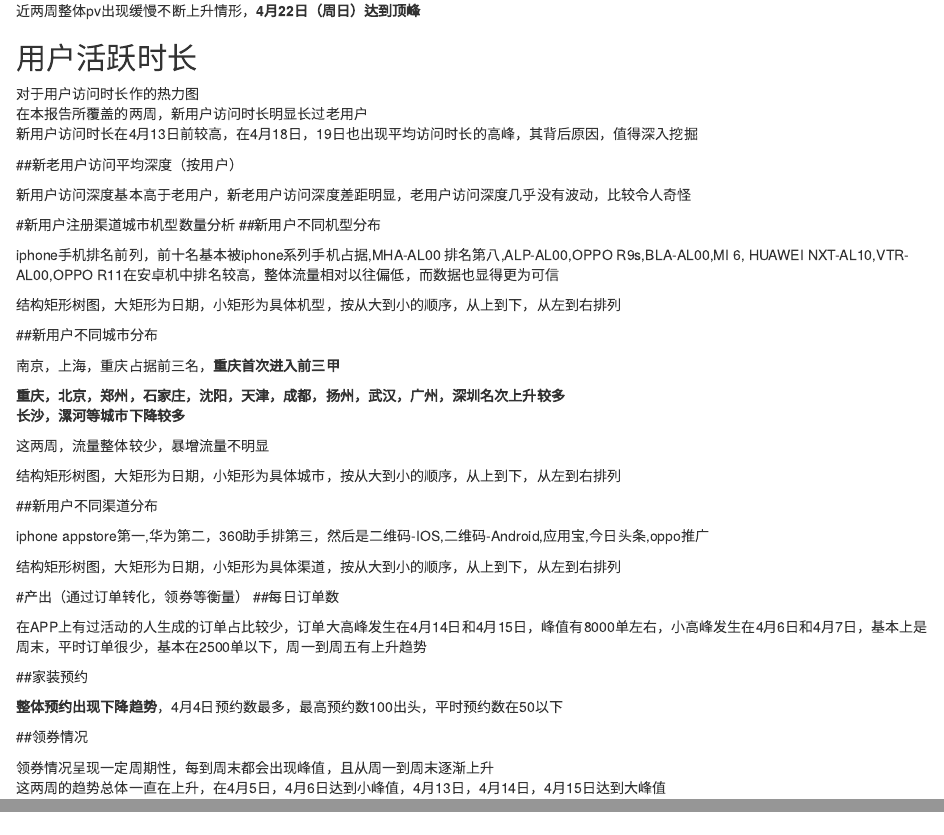
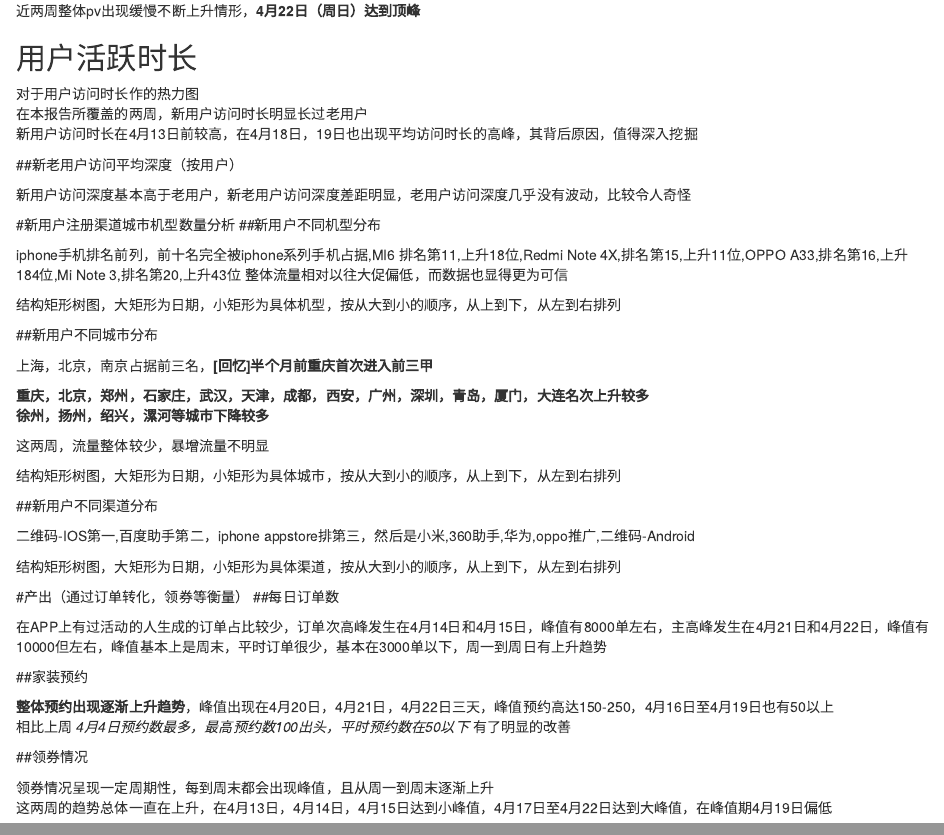
Before and after one commit to yuanqingye/R_Projects, an R Markdown document (uc_analysis/Rfile/User_analysis_rearrange.Rmd): the page in a window 1100 px wide, from 830 px down, and a second part further down, joined at a grey line. Rendered offline with R 4.5, knitr and Pandoc, with nearby package versions; the code chunks are not run, so their results and figures are left out.

Commit message:
New report commit after change 4-23

````diff
--- a/uc_analysis/Rfile/User_analysis_rearrange.Rmd
+++ b/uc_analysis/Rfile/User_analysis_rearrange.Rmd
@@ -352,8 +353,8 @@ rownames(new_user_by_model_date_ordered_reshape) = 1:nrow(new_user_by_model_date
 DT::datatable(new_user_by_model_date_ordered_reshape, options = list(pageLength = 20))
 ```
 
-iphone手机排名前列，前十名基本被iphone系列手机占据,MHA-AL00 排名第八,ALP-AL00,OPPO R9s,BLA-AL00,MI 6,
-HUAWEI NXT-AL10,VTR-AL00,OPPO R11在安卓机中排名较高，整体流量相对以往偏低，而数据也显得更为可信
+iphone手机排名前列，前十名完全被iphone系列手机占据,MI6 排名第11,上升18位,Redmi Note 4X,排名第15,上升11位,OPPO A33,排名第16,上升184位,Mi Note 3,排名第20,上升43位
+整体流量相对以往大促偏低，而数据也显得更为可信
 
 ```{r model_treemap}
 treemap(melt_df_model_top20,index = c("date","model"),vSize = "value")
@@ -389,10 +390,10 @@ rownames(new_user_by_city_date_ordered_reshape) = 1:nrow(new_user_by_city_date_o
 DT::datatable(new_user_by_city_date_ordered_reshape, options = list(pageLength = 20))
 ```
 
-南京，上海，重庆占据前三名，**重庆首次进入前三甲**
+上海，北京，南京占据前三名，**[回忆]半个月前重庆首次进入前三甲**
 
-**重庆，北京，郑州，石家庄，沈阳，天津，成都，扬州，武汉，广州，深圳名次上升较多**
-**长沙，漯河等城市下降较多**
+**重庆，北京，郑州，石家庄，武汉，天津，成都，西安，广州，深圳，青岛，厦门，大连名次上升较多**
+**徐州，扬州，绍兴，漯河等城市下降较多**
 
 这两周，流量整体较少，暴增流量不明显
 
@@ -421,7 +422,7 @@ DT::datatable(new_user_by_channel_date_ordered_reshape, options = list(pageLengt
 #kable(channel,format = "markdown")
 ```
 
-iphone appstore第一,华为第二，360助手排第三，然后是二维码-IOS,二维码-Android,应用宝,今日头条,oppo推广
+二维码-IOS第一,百度助手第二，iphone appstore排第三，然后是小米,360助手,华为,oppo推广,二维码-Android
 
 ```{r channel_treemap}
 melt_df_channel_top20 = melt(new_user_by_channel_date_ordered_reshape[1:20,-ncol(new_user_by_channel_date_ordered_reshape)], id.vars = "channels", measure.vars = 2:(ncol(new_user_by_channel_date_ordered_reshape)-1), variable.name = "date", value.name = "value")
@@ -454,7 +455,7 @@ barplot(matrix,main="每日订单数",names.arg=dates,xlab="month",ylab="订单
 legend("topright",stacks, cex=0.7, fill=colors,xjust = 0, yjust = 1)
 ```
 
-在APP上有过活动的人生成的订单占比较少，订单大高峰发生在4月14日和4月15日，峰值有8000单左右，小高峰发生在4月6日和4月7日，基本上是周末，平时订单很少，基本在2500单以下，周一到周五有上升趋势
+在APP上有过活动的人生成的订单占比较少，订单次高峰发生在4月14日和4月15日，峰值有8000单左右，主高峰发生在4月21日和4月22日，峰值有10000但左右，峰值基本上是周末，平时订单很少，基本在3000单以下，周一到周日有上升趋势
 
 ##家装预约
 ```{r book}
@@ -467,7 +468,8 @@ online_book = read_data_impala_general(online_book_sql)
 barplot(online_book$b_num,names.arg = online_book$dt,col = "brown",xlab = "month",ylab = "预约数",main = "每日家装预约")
 ```
 
-**整体预约出现下降趋势**，4月4日预约数最多，最高预约数100出头，平时预约数在50以下
+**整体预约出现逐渐上升趋势**，峰值出现在4月20日，4月21日，4月22日三天，峰值预约高达150-250，4月16日至4月19日也有50以上
+相比上周 *4月4日预约数最多，最高预约数100出头，平时预约数在50以下* 有了明显的改善
 
 ##领券情况
 ```{r coupon}
@@ -481,7 +483,7 @@ barplot(coupon$c_num,names.arg = coupon$dt,xlab = "month",ylab = "领券数",mai
 ```
 
 领券情况呈现一定周期性，每到周末都会出现峰值，且从周一到周末逐渐上升
-这两周的趋势总体一直在上升，在4月5日，4月6日达到小峰值，4月13日，4月14日，4月15日达到大峰值
+这两周的趋势总体一直在上升，在4月13日，4月14日，4月15日达到小峰值，4月17日至4月22日达到大峰值，在峰值期4月19日偏低
 
 ```{r end,echo=FALSE,results="hide"}
 dbDisconnect(con)
````
Also changed, not shown: uc_analysis/Rfile/User_analysis_rearrange.html, uc_analysis/Rfile/User_analysis_rearrange.Rmd (5 more changed lines), 1 other file.
